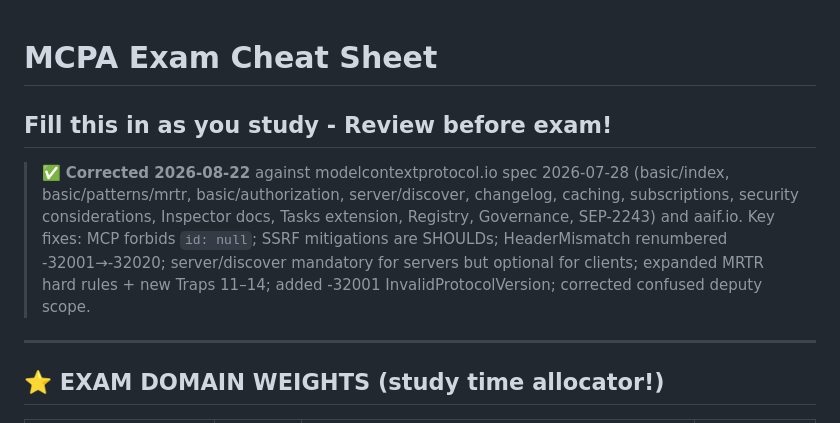
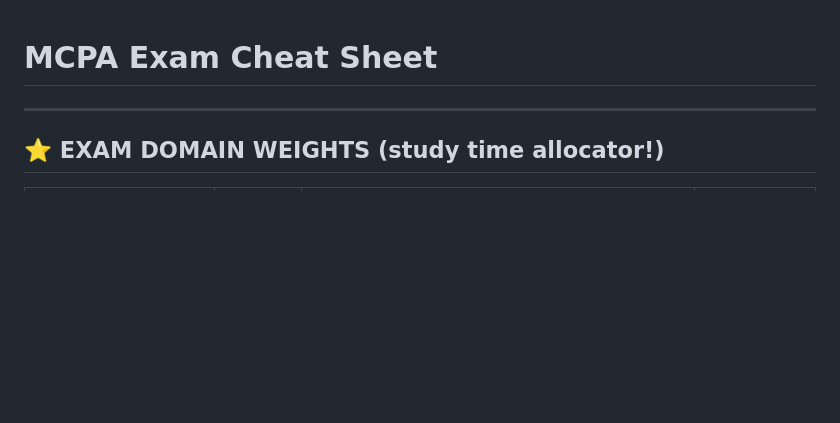
Before and after one commit to altlv/mcpa-training-bot, a Markdown page: docs/learning-notes/EXAM-CHEAT-SHEET.md, the part around the change. GitHub-like rendering; blank space fills up the shorter version.

```diff
--- a/docs/learning-notes/EXAM-CHEAT-SHEET.md
+++ b/docs/learning-notes/EXAM-CHEAT-SHEET.md
@@ -1,8 +1,4 @@
 # MCPA Exam Cheat Sheet
-## Fill this in as you study - Review before exam!
-
-> ✅ **Corrected 2026-08-22** against modelcontextprotocol.io spec 2026-07-28 (basic/index, basic/patterns/mrtr, basic/authorization, server/discover, changelog, caching, subscriptions, security considerations, Inspector docs, Tasks extension, Registry, Governance, SEP-2243) and aaif.io. Key fixes: MCP forbids `id: null`; SSRF mitigations are SHOULDs; HeaderMismatch renumbered -32001→-32020; server/discover mandatory for servers but optional for clients; expanded MRTR hard rules + new Traps 11–14; added -32001 InvalidProtocolVersion; corrected confused deputy scope.
-
 ---
 
 ## ⭐ EXAM DOMAIN WEIGHTS (study time allocator!)
```
